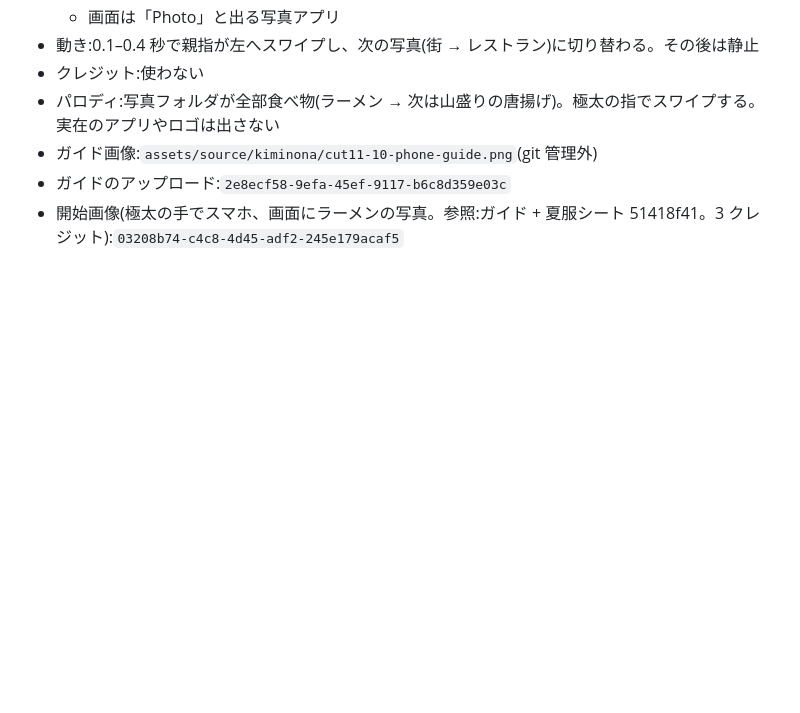
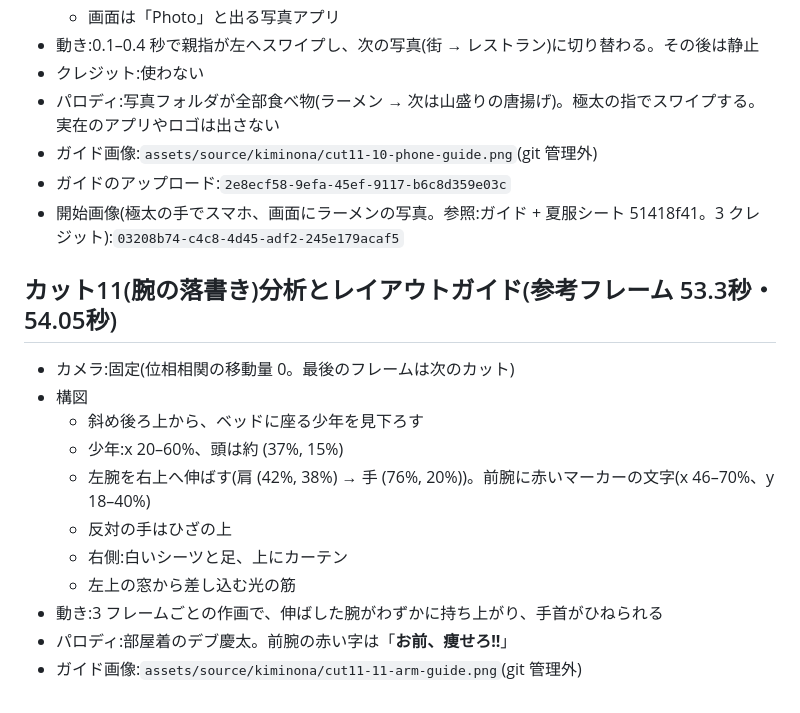
Before and after one commit to jaruj7434-wq/-, a Markdown page: prompts/kiminona-parody/cut11-swap.md, the part around the change. Rendered like a GitHub page; blank space fills up the shorter version.

Commit message:
cut11: カット11(腕の落書き)の分析とガイドを記録
Co-Authored-By: Claude Opus 5.5 <noreply@anthropic.com>
Claude-Session: https://claude.ai/code/session_016kBWZKsyqjCAKE5ammfRW8

```diff
--- a/prompts/kiminona-parody/cut11-swap.md
+++ b/prompts/kiminona-parody/cut11-swap.md
@@ -228,3 +228,16 @@
 - ガイド画像:`assets/source/kiminona/cut11-10-phone-guide.png`(git 管理外)
 - ガイドのアップロード:`2e8ecf58-9efa-45ef-9117-b6c8d359e03c`
 - 開始画像(極太の手でスマホ、画面にラーメンの写真。参照:ガイド + 夏服シート 51418f41。3 クレジット):`03208b74-c4c8-4d45-adf2-245e179acaf5`
+
+## カット11(腕の落書き)分析とレイアウトガイド(参考フレーム 53.3秒・54.05秒)
+- カメラ:固定(位相相関の移動量 0。最後のフレームは次のカット)
+- 構図
+  - 斜め後ろ上から、ベッドに座る少年を見下ろす
+  - 少年:x 20–60%、頭は約 (37%, 15%)
+  - 左腕を右上へ伸ばす(肩 (42%, 38%) → 手 (76%, 20%))。前腕に赤いマーカーの文字(x 46–70%、y 18–40%)
+  - 反対の手はひざの上
+  - 右側:白いシーツと足、上にカーテン
+  - 左上の窓から差し込む光の筋
+- 動き:3 フレームごとの作画で、伸ばした腕がわずかに持ち上がり、手首がひねられる
+- パロディ:部屋着のデブ慶太。前腕の赤い字は「**お前、痩せろ!!**」
+- ガイド画像:`assets/source/kiminona/cut11-11-arm-guide.png`(git 管理外)
```
